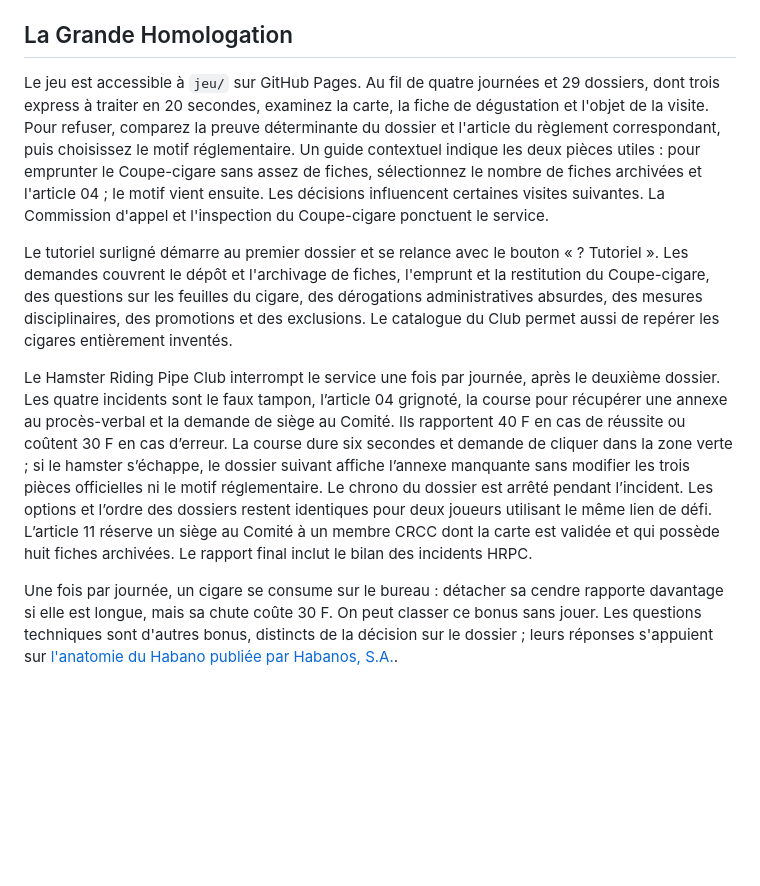
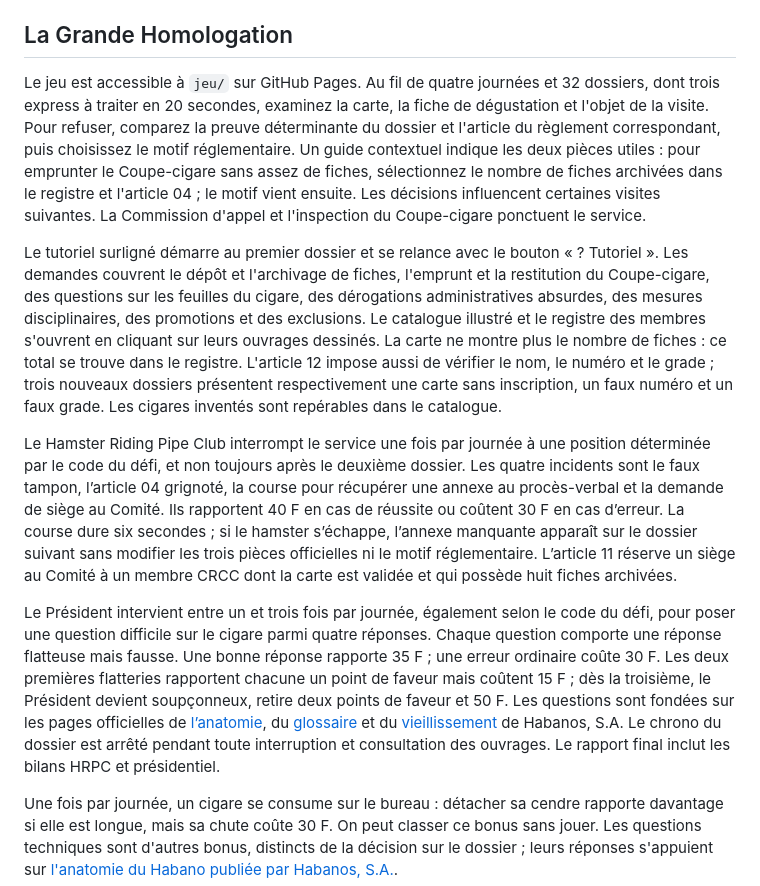
Before and after one commit to kvalium/Cruising-Rats-Cigar-Club, a Markdown page: README.md, the part around the change. Rendered like a GitHub page; blank space fills up the shorter version.

Commit message:
Documenter le registre, le catalogue et les interventions aléatoires

```diff
--- a/README.md
+++ b/README.md
@@ -29,11 +29,13 @@ Toute information publiée ici est réputée sérieuse jusqu’à preuve du cont
 
 ## La Grande Homologation
 
-Le jeu est accessible à `jeu/` sur GitHub Pages. Au fil de quatre journées et 29 dossiers, dont trois express à traiter en 20 secondes, examinez la carte, la fiche de dégustation et l'objet de la visite. Pour refuser, comparez la preuve déterminante du dossier et l'article du règlement correspondant, puis choisissez le motif réglementaire. Un guide contextuel indique les deux pièces utiles : pour emprunter le Coupe-cigare sans assez de fiches, sélectionnez le nombre de fiches archivées et l'article 04 ; le motif vient ensuite. Les décisions influencent certaines visites suivantes. La Commission d'appel et l'inspection du Coupe-cigare ponctuent le service.
+Le jeu est accessible à `jeu/` sur GitHub Pages. Au fil de quatre journées et 32 dossiers, dont trois express à traiter en 20 secondes, examinez la carte, la fiche de dégustation et l'objet de la visite. Pour refuser, comparez la preuve déterminante du dossier et l'article du règlement correspondant, puis choisissez le motif réglementaire. Un guide contextuel indique les deux pièces utiles : pour emprunter le Coupe-cigare sans assez de fiches, sélectionnez le nombre de fiches archivées dans le registre et l'article 04 ; le motif vient ensuite. Les décisions influencent certaines visites suivantes. La Commission d'appel et l'inspection du Coupe-cigare ponctuent le service.
 
-Le tutoriel surligné démarre au premier dossier et se relance avec le bouton « ? Tutoriel ». Les demandes couvrent le dépôt et l'archivage de fiches, l'emprunt et la restitution du Coupe-cigare, des questions sur les feuilles du cigare, des dérogations administratives absurdes, des mesures disciplinaires, des promotions et des exclusions. Le catalogue du Club permet aussi de repérer les cigares entièrement inventés.
+Le tutoriel surligné démarre au premier dossier et se relance avec le bouton « ? Tutoriel ». Les demandes couvrent le dépôt et l'archivage de fiches, l'emprunt et la restitution du Coupe-cigare, des questions sur les feuilles du cigare, des dérogations administratives absurdes, des mesures disciplinaires, des promotions et des exclusions. Le catalogue illustré et le registre des membres s'ouvrent en cliquant sur leurs ouvrages dessinés. La carte ne montre plus le nombre de fiches : ce total se trouve dans le registre. L'article 12 impose aussi de vérifier le nom, le numéro et le grade ; trois nouveaux dossiers présentent respectivement une carte sans inscription, un faux numéro et un faux grade. Les cigares inventés sont repérables dans le catalogue.
 
-Le Hamster Riding Pipe Club interrompt le service une fois par journée, après le deuxième dossier. Les quatre incidents sont le faux tampon, l’article 04 grignoté, la course pour récupérer une annexe au procès-verbal et la demande de siège au Comité. Ils rapportent 40 F en cas de réussite ou coûtent 30 F en cas d’erreur. La course dure six secondes et demande de cliquer dans la zone verte ; si le hamster s’échappe, le dossier suivant affiche l’annexe manquante sans modifier les trois pièces officielles ni le motif réglementaire. Le chrono du dossier est arrêté pendant l’incident. Les options et l’ordre des dossiers restent identiques pour deux joueurs utilisant le même lien de défi. L’article 11 réserve un siège au Comité à un membre CRCC dont la carte est validée et qui possède huit fiches archivées. Le rapport final inclut le bilan des incidents HRPC.
+Le Hamster Riding Pipe Club interrompt le service une fois par journée à une position déterminée par le code du défi, et non toujours après le deuxième dossier. Les quatre incidents sont le faux tampon, l’article 04 grignoté, la course pour récupérer une annexe au procès-verbal et la demande de siège au Comité. Ils rapportent 40 F en cas de réussite ou coûtent 30 F en cas d’erreur. La course dure six secondes ; si le hamster s’échappe, l’annexe manquante apparaît sur le dossier suivant sans modifier les trois pièces officielles ni le motif réglementaire. L’article 11 réserve un siège au Comité à un membre CRCC dont la carte est validée et qui possède huit fiches archivées.
+
+Le Président intervient entre un et trois fois par journée, également selon le code du défi, pour poser une question difficile sur le cigare parmi quatre réponses. Chaque question comporte une réponse flatteuse mais fausse. Une bonne réponse rapporte 35 F ; une erreur ordinaire coûte 30 F. Les deux premières flatteries rapportent chacune un point de faveur mais coûtent 15 F ; dès la troisième, le Président devient soupçonneux, retire deux points de faveur et 50 F. Les questions sont fondées sur les pages officielles de [l’anatomie](https://www.habanos.com/en/the-anatomy-of-a-habano/), du [glossaire](https://www.habanos.com/en/glossary/) et du [vieillissement](https://www.habanos.com/en/ageing-habanos/) de Habanos, S.A. Le chrono du dossier est arrêté pendant toute interruption et consultation des ouvrages. Le rapport final inclut les bilans HRPC et présidentiel.
 
 Une fois par journée, un cigare se consume sur le bureau : détacher sa cendre rapporte davantage si elle est longue, mais sa chute coûte 30 F. On peut classer ce bonus sans jouer. Les questions techniques sont d'autres bonus, distincts de la décision sur le dossier ; leurs réponses s'appuient sur [l'anatomie du Habano publiée par Habanos, S.A.](https://www.habanos.com/en/the-anatomy-of-a-habano/).
 
```
